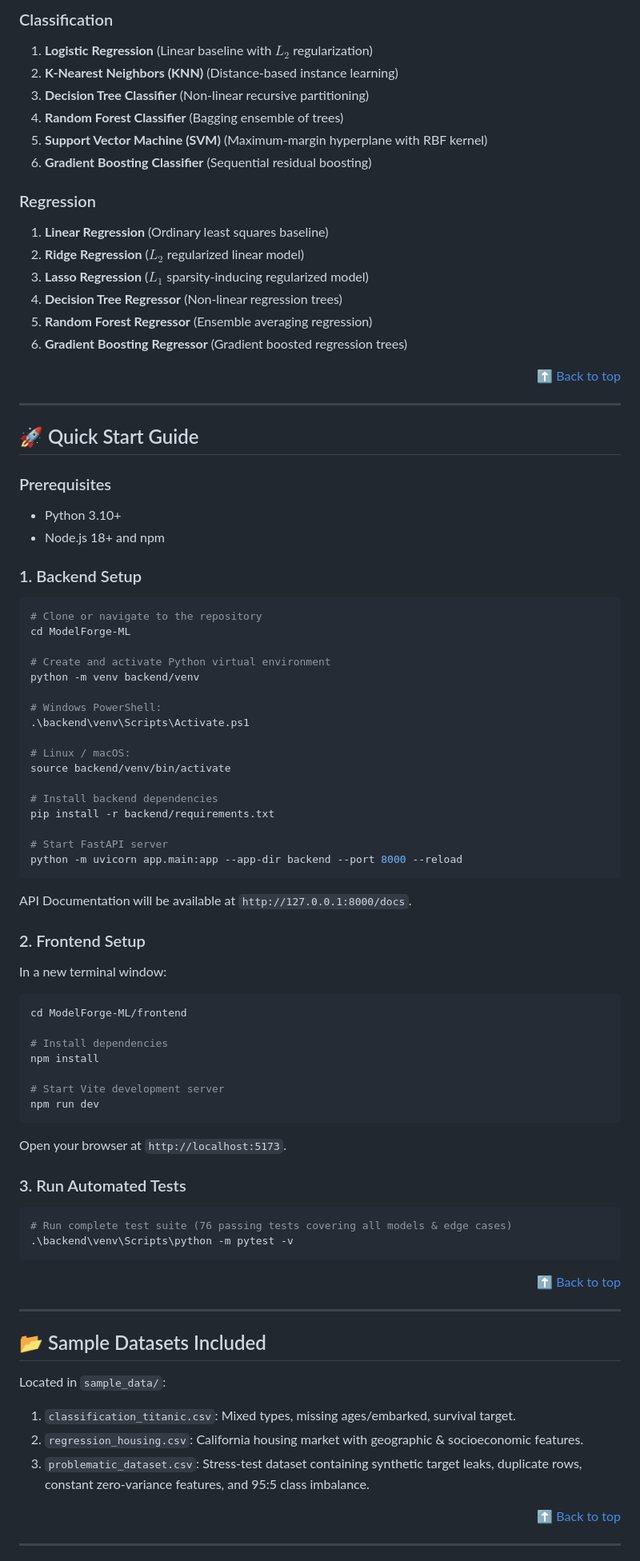
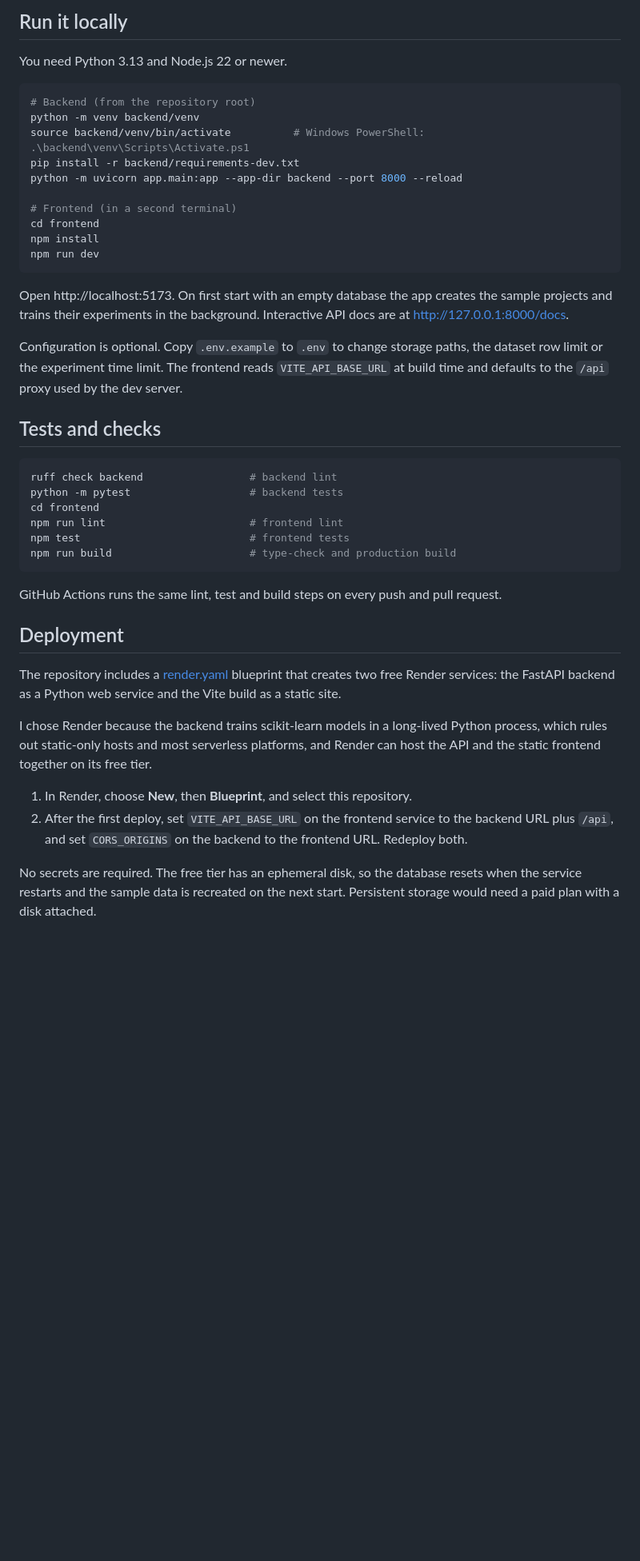
Before and after one commit to ShriyaP1966/ModelForge, a Markdown page: README.md, the part around one of its changes. Shown at 80% size. GitHub-like rendering; blank space fills up the shorter version.

Commit message:
docs: rewrite README with screenshots, setup, deployment and background

````diff
--- a/README.md
+++ b/README.md
@@ -117,84 +62,46 @@ ModelForge turns tabular datasets into reproducible sequences of controlled expe
 
-### Classification
-1. **Logistic Regression** (Linear baseline with $L_2$ regularization)
-2. **K-Nearest Neighbors (KNN)** (Distance-based instance learning)
-3. **Decision Tree Classifier** (Non-linear recursive partitioning)
-4. **Random Forest Classifier** (Bagging ensemble of trees)
-5. **Support Vector Machine (SVM)** (Maximum-margin hyperplane with RBF kernel)
-6. **Gradient Boosting Classifier** (Sequential residual boosting)
+## Run it locally
 
-### Regression
-1. **Linear Regression** (Ordinary least squares baseline)
-2. **Ridge Regression** ($L_2$ regularized linear model)
-3. **Lasso Regression** ($L_1$ sparsity-inducing regularized model)
-4. **Decision Tree Regressor** (Non-linear regression trees)
-5. **Random Forest Regressor** (Ensemble averaging regression)
-6. **Gradient Boosting Regressor** (Gradient boosted regression trees)
+You need Python 3.13 and Node.js 22 or newer.
 
-<div align="right"><a href="#top">⬆ Back to top</a></div>
+```bash
+# Backend (from the repository root)
+python -m venv backend/venv
+source backend/venv/bin/activate          # Windows PowerShell: .\backend\venv\Scripts\Activate.ps1
+pip install -r backend/requirements-dev.txt
+python -m uvicorn app.main:app --app-dir backend --port 8000 --reload
 
----
-
-<a name="quick-start"></a>
-## 🚀 Quick Start Guide
-
-### Prerequisites
-- Python 3.10+
-- Node.js 18+ and npm
-
-### 1. Backend Setup
-```bash
-# Clone or navigate to the repository
-cd ModelForge-ML
-
-# Create and activate Python virtual environment
-python -m venv backend/venv
-
-# Windows PowerShell:
-.\backend\venv\Scripts\Activate.ps1
-
-# Linux / macOS:
-source backend/venv/bin/activate
-
-# Install backend dependencies
-pip install -r backend/requirements.txt
-
-# Start FastAPI server
-python -m uvicorn app.main:app --app-dir backend --port 8000 --reload
-```
-API Documentation will be available at `http://127.0.0.1:8000/docs`.
-
-### 2. Frontend Setup
-In a new terminal window:
-```bash
-cd ModelForge-ML/frontend
-
-# Install dependencies
+# Frontend (in a second terminal)
+cd frontend
 npm install
-
-# Start Vite development server
 npm run dev
 ```
-Open your browser at `http://localhost:5173`.
 
-### 3. Run Automated Tests
+Open http://localhost:5173. On first start with an empty database the app creates the sample projects and trains their experiments in the background. Interactive API docs are at http://127.0.0.1:8000/docs.
+
+Configuration is optional. Copy `.env.example` to `.env` to change storage paths, the dataset row limit or the experiment time limit. The frontend reads `VITE_API_BASE_URL` at build time and defaults to the `/api` proxy used by the dev server.
+
+## Tests and checks
+
 ```bash
-# Run complete test suite (76 passing tests covering all models & edge cases)
-.\backend\venv\Scripts\python -m pytest -v
+ruff check backend                 # backend lint
+python -m pytest                   # backend tests
+cd frontend
+npm run lint                       # frontend lint
+npm test                           # frontend tests
+npm run build                      # type-check and production build
 ```
 
-<div align="right"><a href="#top">⬆ Back to top</a></div>
+GitHub Actions runs the same lint, test and build steps on every push and pull request.
 
----
+## Deployment
 
-## 📂 Sample Datasets Included
+The repository includes a [render.yaml](render.yaml) blueprint that creates two free Render services: the FastAPI backend as a Python web service and the Vite build as a static site.
 
-Located in `sample_data/`:
-1. `classification_titanic.csv`: Mixed types, missing ages/embarked, survival target.
-2. `regression_housing.csv`: California housing market with geographic & socioeconomic features.
-3. `problematic_dataset.csv`: Stress-test dataset containing synthetic target leaks, duplicate rows, constant zero-variance features, and 95:5 class imbalance.
+I chose Render because the backend trains scikit-learn models in a long-lived Python process, which rules out static-only hosts and most serverless platforms, and Render can host the API and the static frontend together on its free tier.
 
-<div align="right"><a href="#top">⬆ Back to top</a></div>
+1. In Render, choose **New**, then **Blueprint**, and select this repository.
+2. After the first deploy, set `VITE_API_BASE_URL` on the frontend service to the backend URL plus `/api`, and set `CORS_ORIGINS` on the backend to the frontend URL. Redeploy both.
 
----
+No secrets are required. The free tier has an ephemeral disk, so the database resets when the service restarts and the sample data is recreated on the next start. Persistent storage would need a paid plan with a disk attached.
 
````
Also changed, not shown: other parts of README.md (+52 -117 lines), docs/screenshots/dataset-intelligence.png (added), docs/screenshots/project-lineage.png (added), docs/screenshots/threshold-explorer.png (added).
